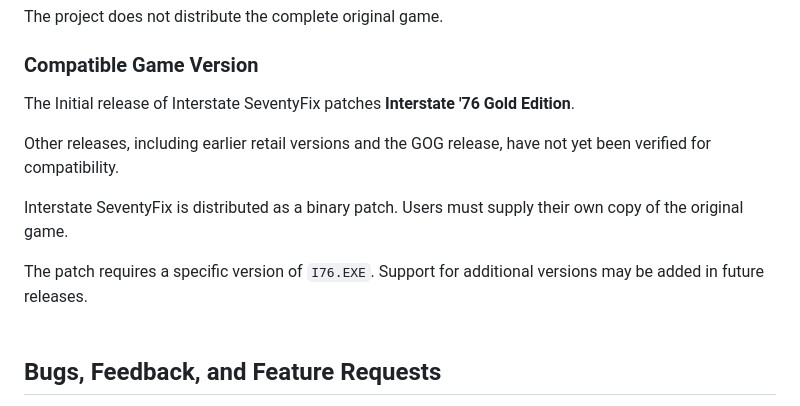
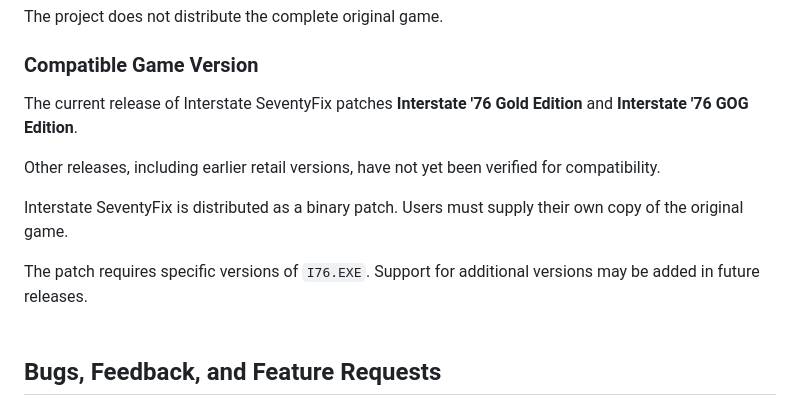
Before and after one commit to InterstateSeventyFix/InterstateSeventyFix, a Markdown page: README.md, the part around the change. Rendered like a GitHub page.

Commit message:
Update README.md
proofreading

```diff
--- a/README.md
+++ b/README.md
@@ -29,13 +29,13 @@ The project does not distribute the complete original game.
 
 ### Compatible Game Version
 
-The Initial release of Interstate SeventyFix patches **Interstate '76 Gold Edition**.
+The current release of Interstate SeventyFix patches **Interstate '76 Gold Edition** and **Interstate '76 GOG Edition**.
 
-Other releases, including earlier retail versions and the GOG release, have not yet been verified for compatibility.
+Other releases, including earlier retail versions, have not yet been verified for compatibility.
 
 Interstate SeventyFix is distributed as a binary patch. Users must supply their own copy of the original game.
 
-The patch requires a specific version of `I76.EXE`. Support for additional versions may be added in future releases.
+The patch requires specific versions of `I76.EXE`. Support for additional versions may be added in future releases.
 <br><br>
 ## Bugs, Feedback, and Feature Requests
 
```
